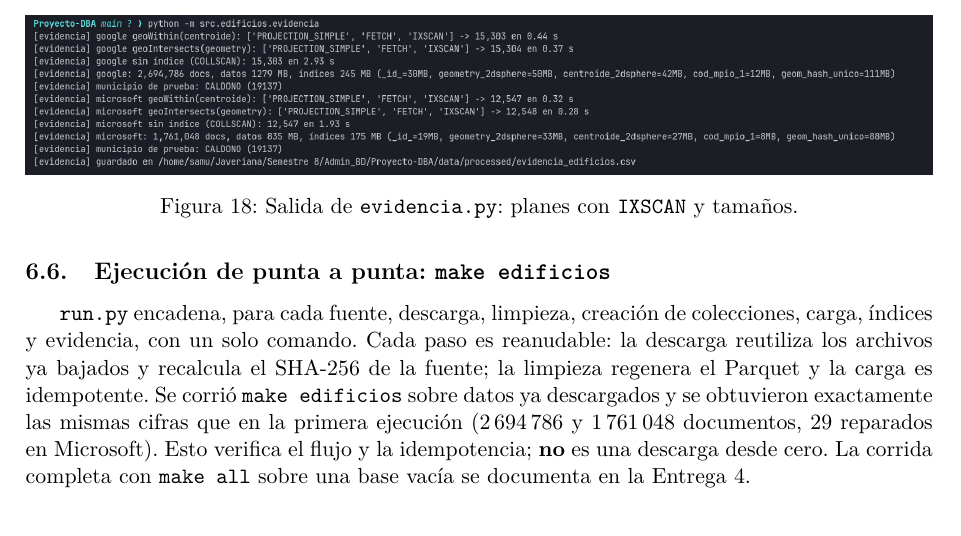
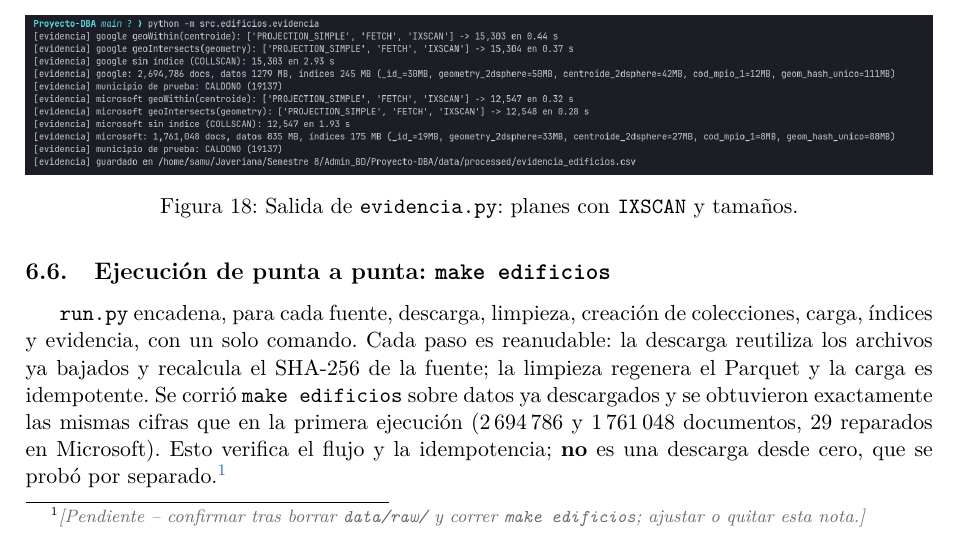
Before and after one commit to SamuOsorio/Proyecto-DBA, a LaTeX document (Entrega 3/Entrega 3.tex): part of page 16 of 21, cut so that both start at the same text. Compiled offline with pdfLaTeX.

Commit message:
Deja la nota de make edificios desde cero al PR #7 de Jose Eduardo
Co-Authored-By: Claude Opus 5.5 <noreply@anthropic.com>

```diff
--- a/Entrega 3/Entrega 3.tex
+++ b/Entrega 3/Entrega 3.tex
@@ -804,9 +804,9 @@ SHA-256 de la fuente; la limpieza regenera el Parquet y la carga es idempotente.
 \campo{make edificios} sobre datos ya descargados y se obtuvieron
 exactamente las mismas cifras que en la primera ejecución (2\,694\,786 y
 1\,761\,048 documentos, 29 reparados en Microsoft). Esto verifica el flujo y
-la idempotencia; \textbf{no} es una descarga desde cero. La corrida
-completa con \campo{make all} sobre una base vacía se documenta en la
-Entrega~4.
+la idempotencia; \textbf{no} es una descarga desde cero, que se probó
+por separado.\footnote{\pendiente{confirmar tras borrar \texttt{data/raw/} y correr
+\texttt{make edificios}; ajustar o quitar esta nota.}}
 
 \begin{figure}[H]
   \centering
```
